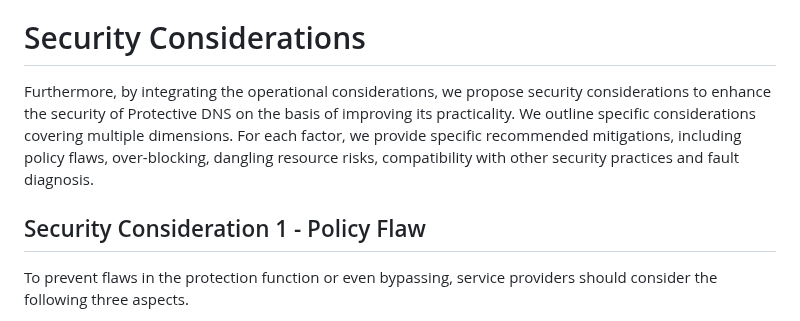
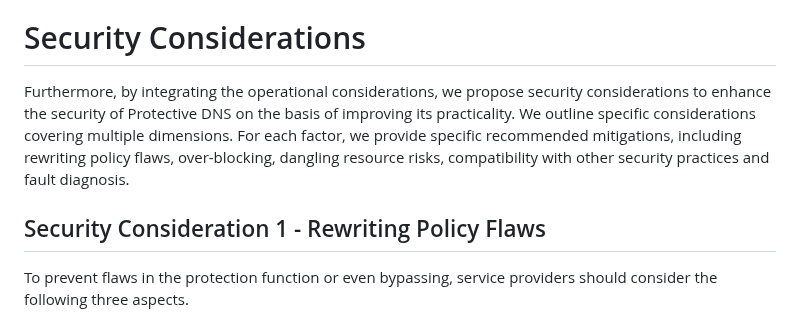
Before and after one commit to MingxuanLiu/Protective-DNS-Draft, a Markdown page: draft-liu-dnsop-protective-dns.md, the part around the change. Rendered like a GitHub page.

```diff
--- a/draft-liu-dnsop-protective-dns.md
+++ b/draft-liu-dnsop-protective-dns.md
@@ -309,9 +309,9 @@ Moreover, providing user appeal channels on explanation pages, such as an email
 
 # Security Considerations
 
-Furthermore, by integrating the operational considerations, we propose security considerations to enhance the security of Protective DNS on the basis of improving its practicality. We outline specific considerations covering multiple dimensions. For each factor, we provide specific recommended mitigations, including policy flaws, over-blocking, dangling resource risks, compatibility with other security practices and fault diagnosis.
+Furthermore, by integrating the operational considerations, we propose security considerations to enhance the security of Protective DNS on the basis of improving its practicality. We outline specific considerations covering multiple dimensions. For each factor, we provide specific recommended mitigations, including rewriting policy flaws, over-blocking, dangling resource risks, compatibility with other security practices and fault diagnosis.
 
-## Security Consideration 1 - Policy Flaw
+## Security Consideration 1 - Rewriting Policy Flaws
 
 To prevent flaws in the protection function or even bypassing, service providers should consider the following three aspects.
 
```
